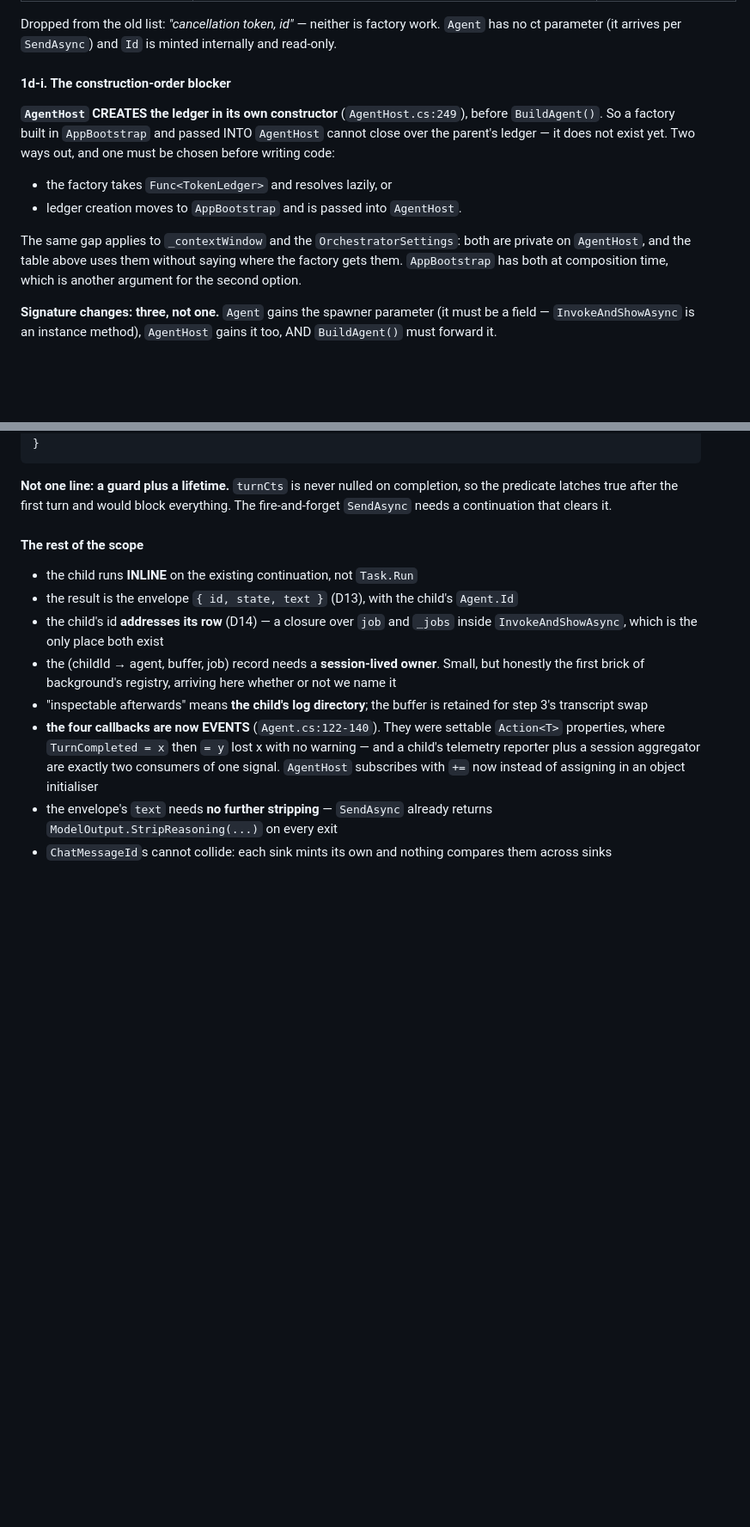
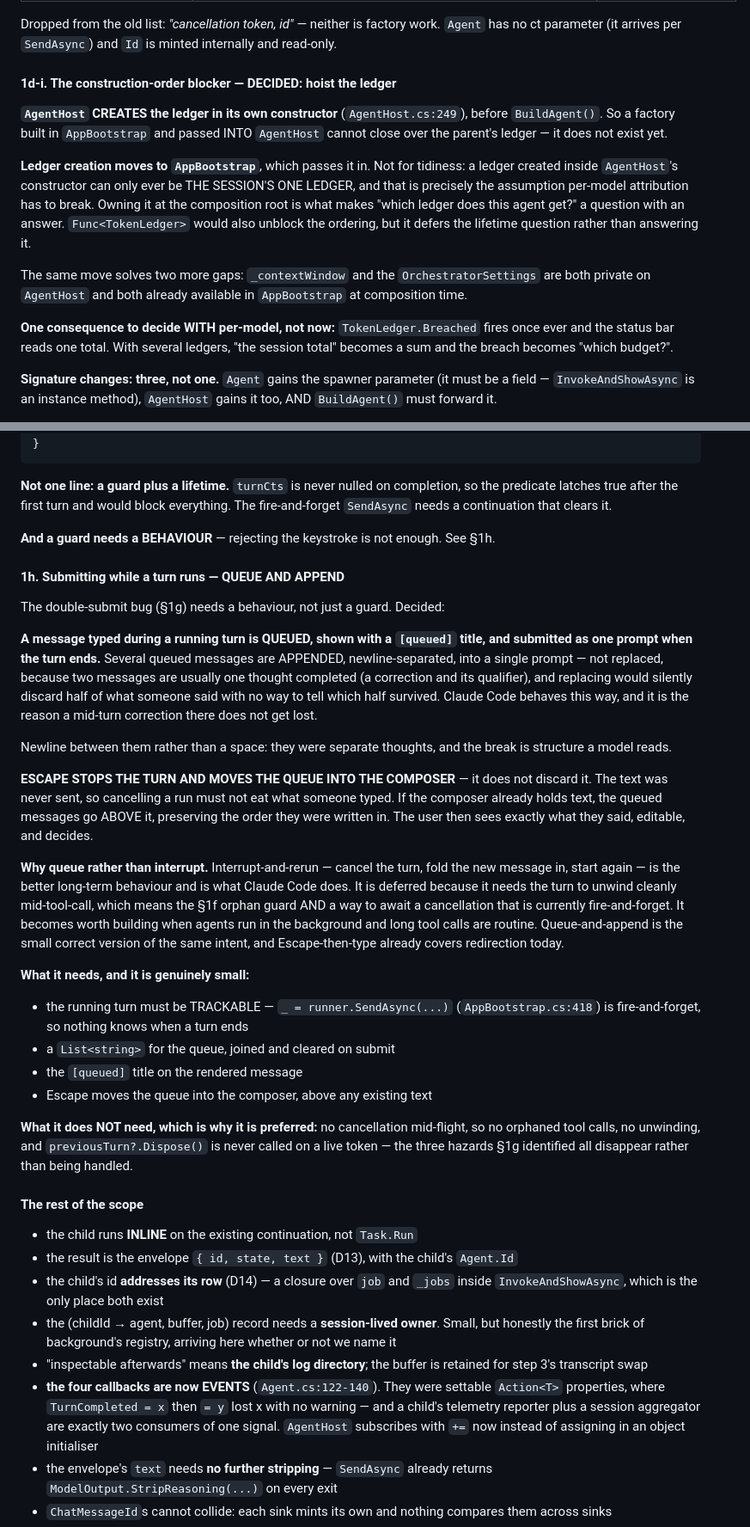
Before and after one commit to nickprotop/cxagent, a Markdown page: sub-agents-spec.md, 2 parts joined by grey strips. Shown at 86% size. Rendered like a GitHub page; blank space fills up the shorter version.

Commit message:
Record the queue-and-append behaviour, the ledger shape, and llm_agent
Three decisions from a design conversation, written down before any of them is
built.

SUBMITTING DURING A TURN QUEUES AND APPENDS. The double-submit bug needed a
behaviour, not just a guard. A message typed while a turn runs is queued, titled
[queued], and submitted as one prompt when the turn ends; several are appended
newline-separated rather than replaced, because two messages are usually one
thought completed and replacing would silently discard half of what someone said.

Escape stops the turn and moves the queue INTO THE COMPOSER, above any text already
there — the text was never sent, so cancelling a run must not eat it.

Queue rather than interrupt, deliberately. Interrupt-and-rerun is the better
long-term behaviour, but it needs a turn that unwinds cleanly mid-tool-call — the
orphan guard plus a way to await a cancellation that is fire-and-forget today. It
becomes worth building when agents run in the background. Queue-and-append needs
none of that: nothing is cancelled, so the three hazards the guard identified
disappear rather than being handled.

A LEDGER IS GIVEN TO AN AGENT, not inherited by construction order. Ledger creation
moves from AgentHost's constructor to AppBootstrap — not for tidiness, but because a
ledger created inside AgentHost can only ever be THE SESSION'S ONE LEDGER, which is
exactly the assumption per-model attribution has to break. It also unblocks the
factory and hands it _contextWindow and the orchestrator settings, both currently
private on AgentHost.

THE SPAWN TOOL'S PluginType IS llm_agent, and that is not a workaround. The type is
already first-class in the UI at five sites: Worker author, no collapse on
completion, stays expanded, own status, no output placeholdering. It was built for
exactly this and is currently unused — a spawn tool is not adopting a label, it is
the thing the label was for.

888 passed, 1 skipped, 0 failed.

Co-Authored-By: Claude Opus 5 (1M context) <noreply@anthropic.com>
Claude-Session: https://claude.ai/code/session_01Fq9RDujr2pEnEifpmJ87Hs

```diff
--- a/sub-agents-spec.md
+++ b/sub-agents-spec.md
@@ -576,18 +578,24 @@ salvage summary as though it were a finished answer, which is exactly what D13 e
 Dropped from the old list: *"cancellation token, id"* — neither is factory work. `Agent` has no ct
 parameter (it arrives per `SendAsync`) and `Id` is minted internally and read-only.
 
-#### 1d-i. The construction-order blocker
+#### 1d-i. The construction-order blocker — DECIDED: hoist the ledger
 
 **`AgentHost` CREATES the ledger in its own constructor** (`AgentHost.cs:249`), before `BuildAgent()`.
 So a factory built in `AppBootstrap` and passed INTO `AgentHost` cannot close over the parent's
-ledger — it does not exist yet. Two ways out, and one must be chosen before writing code:
+ledger — it does not exist yet.
 
-- the factory takes `Func<TokenLedger>` and resolves lazily, or
-- ledger creation moves to `AppBootstrap` and is passed into `AgentHost`.
+**Ledger creation moves to `AppBootstrap`**, which passes it in. Not for tidiness: a ledger created
+inside `AgentHost`'s constructor can only ever be THE SESSION'S ONE LEDGER, and that is precisely the
+assumption per-model attribution has to break. Owning it at the composition root is what makes "which
+ledger does this agent get?" a question with an answer. `Func<TokenLedger>` would also unblock the
+ordering, but it defers the lifetime question rather than answering it.
 
-The same gap applies to `_contextWindow` and the `OrchestratorSettings`: both are private on
-`AgentHost`, and the table above uses them without saying where the factory gets them. `AppBootstrap`
-has both at composition time, which is another argument for the second option.
+The same move solves two more gaps: `_contextWindow` and the `OrchestratorSettings` are both private
+on `AgentHost` and both already available in `AppBootstrap` at composition time.
+
+**One consequence to decide WITH per-model, not now:** `TokenLedger.Breached` fires once ever and the
+status bar reads one total. With several ledgers, "the session total" becomes a sum and the breach
+becomes "which budget?".
 
 **Signature changes: three, not one.** `Agent` gains the spawner parameter (it must be a field —
 `InvokeAndShowAsync` is an instance method), `AgentHost` gains it too, AND `BuildAgent()` must forward
@@ -683,6 +696,46 @@ if (turnCts is { IsCancellationRequested: false })
 **Not one line: a guard plus a lifetime.** `turnCts` is never nulled on completion, so the predicate
 latches true after the first turn and would block everything. The fire-and-forget `SendAsync` needs a
 continuation that clears it.
+
+**And a guard needs a BEHAVIOUR** — rejecting the keystroke is not enough. See §1h.
+
+#### 1h. Submitting while a turn runs — QUEUE AND APPEND
+
+The double-submit bug (§1g) needs a behaviour, not just a guard. Decided:
+
+**A message typed during a running turn is QUEUED, shown with a `[queued]` title, and submitted as
+one prompt when the turn ends.** Several queued messages are APPENDED, newline-separated, into a
+single prompt — not replaced, because two messages are usually one thought completed (a correction and
+its qualifier), and replacing would silently discard half of what someone said with no way to tell
+which half survived. Claude Code behaves this way, and it is the reason a mid-turn correction there
+does not get lost.
+
+Newline between them rather than a space: they were separate thoughts, and the break is structure a
+model reads.
+
+**ESCAPE STOPS THE TURN AND MOVES THE QUEUE INTO THE COMPOSER** — it does not discard it. The text was
+never sent, so cancelling a run must not eat what someone typed. If the composer already holds text,
+the queued messages go ABOVE it, preserving the order they were written in. The user then sees exactly
+what they said, editable, and decides.
+
+**Why queue rather than interrupt.** Interrupt-and-rerun — cancel the turn, fold the new message in,
+start again — is the better long-term behaviour and is what Claude Code does. It is deferred because
+it needs the turn to unwind cleanly mid-tool-call, which means the §1f orphan guard AND a way to await
+a cancellation that is currently fire-and-forget. It becomes worth building when agents run in the
+background and long tool calls are routine. Queue-and-append is the small correct version of the same
+intent, and Escape-then-type already covers redirection today.
+
+**What it needs, and it is genuinely small:**
+
+- the running turn must be TRACKABLE — `_ = runner.SendAsync(...)` (`AppBootstrap.cs:418`) is
+  fire-and-forget, so nothing knows when a turn ends
+- a `List<string>` for the queue, joined and cleared on submit
+- the `[queued]` title on the rendered message
+- Escape moves the queue into the composer, above any existing text
+
+**What it does NOT need, which is why it is preferred:** no cancellation mid-flight, so no orphaned
+tool calls, no unwinding, and `previousTurn?.Dispose()` is never called on a live token — the three
+hazards §1g identified all disappear rather than being handled.
 
 #### The rest of the scope
 
```
Also changed, not shown: other parts of sub-agents-spec.md (+10 -3 lines).
